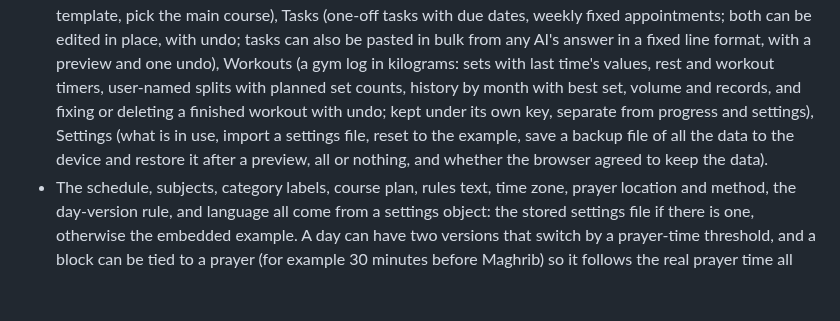
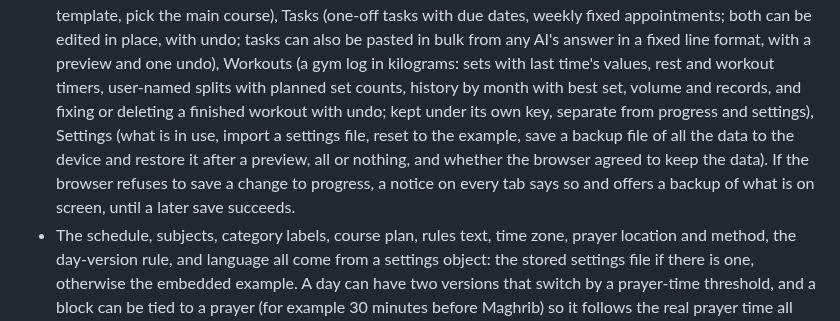
Before and after one commit to adhamelhomary15-cell/mizan-yawmi, a Markdown page: PRODUCT.md, the part around the change. GitHub-like rendering; blank space fills up the shorter version.

```diff
--- a/PRODUCT.md
+++ b/PRODUCT.md
@@ -46,7 +46,8 @@ The prayer location and method come from the user's settings, not from a fixed c
   with planned set counts, history by month with best set, volume and records, and fixing or deleting a finished
   workout with undo; kept under its own key, separate from progress and settings), Settings
   (what is in use, import a settings file, reset to the example, save a backup file of all the data to the
-  device and restore it after a preview, all or nothing, and whether the browser agreed to keep the data).
+  device and restore it after a preview, all or nothing, and whether the browser agreed to keep the data). If the browser refuses to save a change to progress, a notice on every tab says so and offers a backup
+  of what is on screen, until a later save succeeds.
 - The schedule, subjects, category labels, course plan, rules text, time zone, prayer location and method, the
   day-version rule, and language all come from a settings object: the stored settings file if there is one,
   otherwise the embedded example. A day can have two versions that switch by a prayer-time threshold, and a block can be tied to a prayer
```
Also changed, not shown: README.md (+3 -0 lines), specs/010-code-health/tasks.md (+1 -1 lines).
